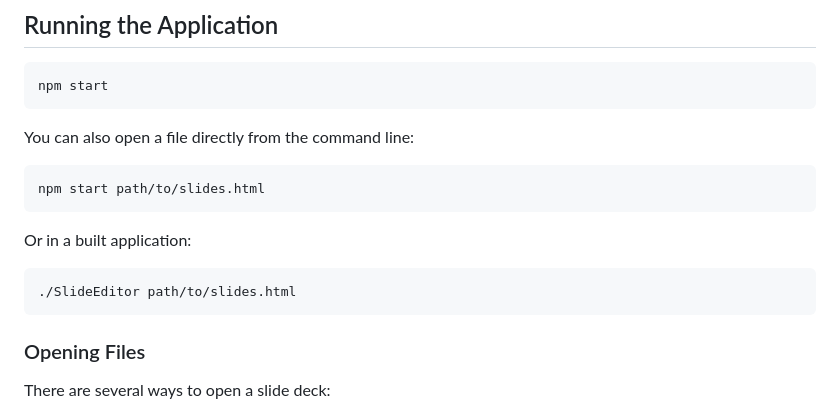
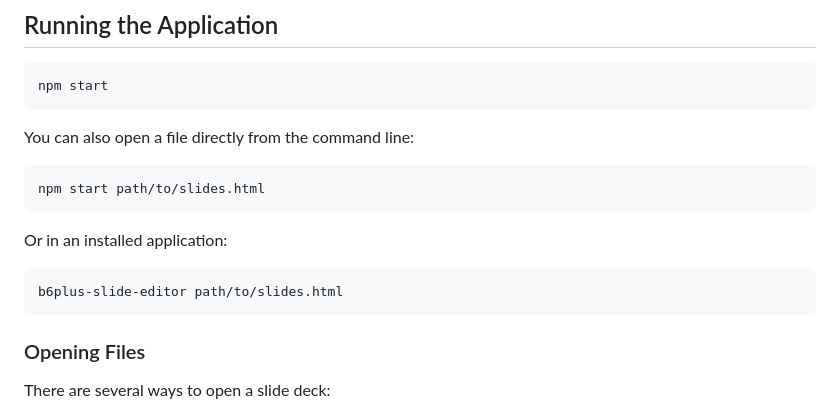
Before and after one commit to bert-github/b6plus-slide-editor, a Markdown page: README.md, the part around the change. Rendered like a GitHub page.

Commit message:
Correted name of application. (In this case the name on Linux.)

````diff
--- a/README.md
+++ b/README.md
@@ -54,9 +54,9 @@ You can also open a file directly from the command line:
 npm start path/to/slides.html
 ```
 
-Or in a built application:
+Or in an installed application:
 ```bash
-./SlideEditor path/to/slides.html
+b6plus-slide-editor path/to/slides.html
 ```
 
 ### Opening Files
````
